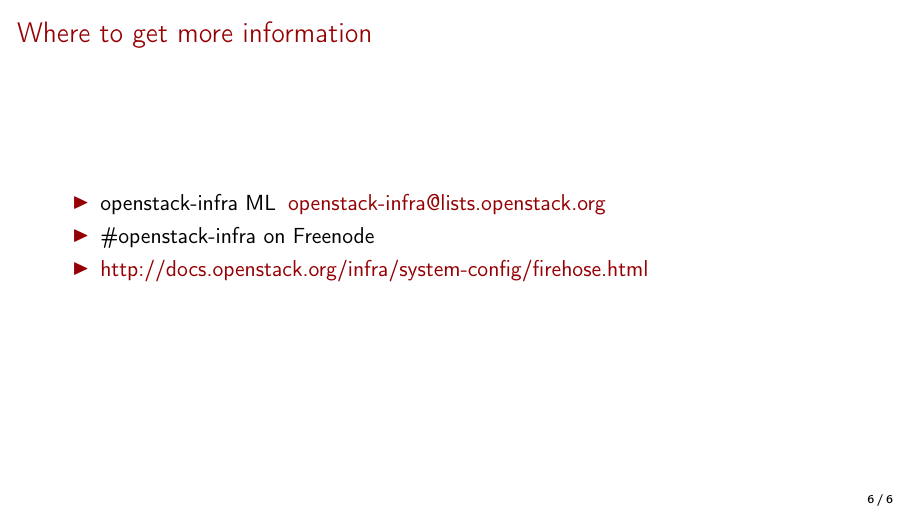
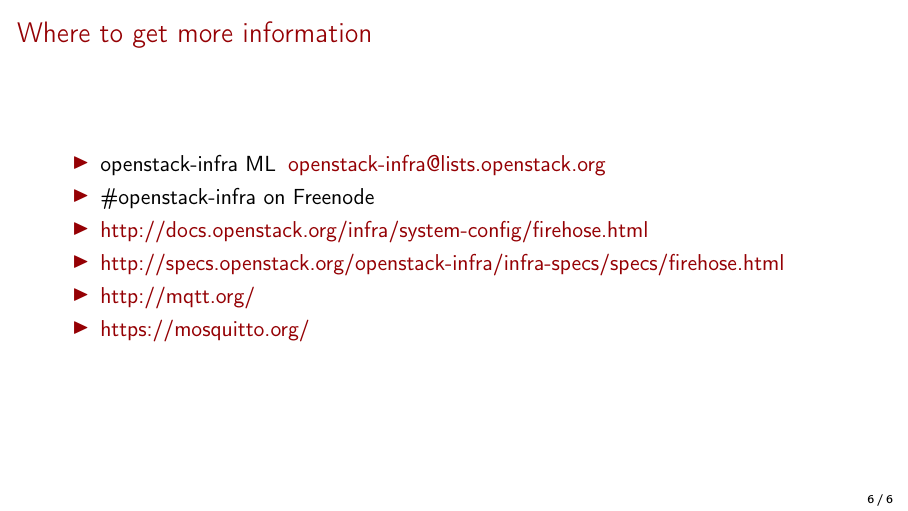
Before and after one commit to mtreinish/firehose, LaTeX slides (firehose.tex): page 7 of 7. Compiled offline with pdfLaTeX.

Commit message:
Update the References slide
Add URLs to the References slide for the firehose Infra spec, and
for the MQTT and mosquitto homepages.

```diff
--- a/firehose.tex
+++ b/firehose.tex
@@ -183,7 +183,10 @@
     \begin{itemize}
         \item openstack-infra ML\: \href{mailto:openstack-infra@lists.openstack.org}{openstack-infra@lists.openstack.org}
         \item \#openstack-infra on Freenode
-		\item \href{http://docs.openstack.org/infra/system-config/firehose.html}{http://docs.openstack.org/infra/system-config/firehose.html}
+	\item \href{http://docs.openstack.org/infra/system-config/firehose.html}{http://docs.openstack.org/infra/system-config/firehose.html}
+	\item \href{http://specs.openstack.org/openstack-infra/infra-specs/specs/firehose.html}{http://specs.openstack.org/openstack-infra/infra-specs/specs/firehose.html}
+	\item \href{http://mqtt.org/}{http://mqtt.org/}
+	\item \href{https://mosquitto.org/}{https://mosquitto.org/}
     \end{itemize}
 \end{frame}
 
```
